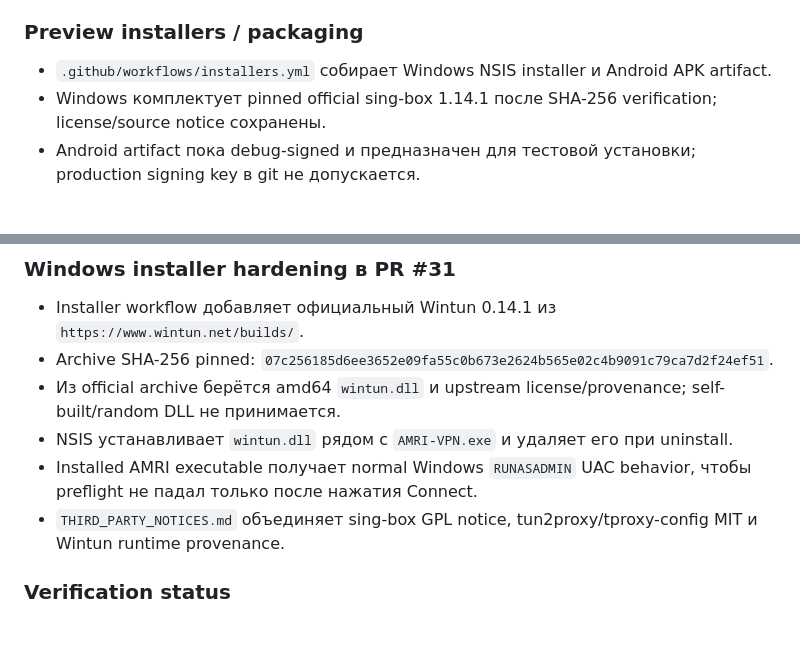
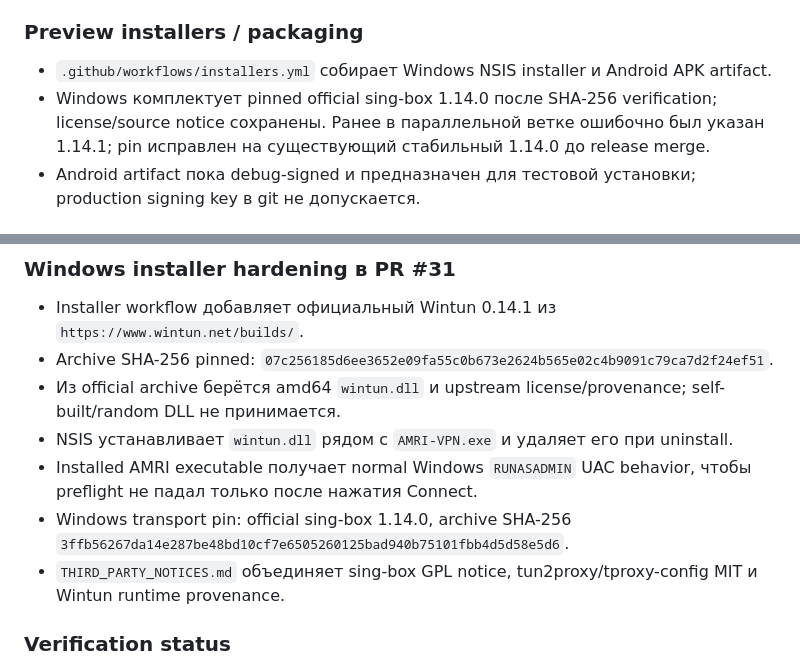
Before and after one commit to Treninem/VPN, a Markdown page: docs/DEV_JOURNAL.md, 2 parts joined by grey strips. Rendered like a GitHub page; blank space fills up the shorter version.

Commit message:
Correct release pin in engineering journal

```diff
--- a/docs/DEV_JOURNAL.md
+++ b/docs/DEV_JOURNAL.md
@@ -69,7 +69,7 @@
 ### Preview installers / packaging
 
 - `.github/workflows/installers.yml` собирает Windows NSIS installer и Android APK artifact.
-- Windows комплектует pinned official sing-box 1.14.1 после SHA-256 verification; license/source notice сохранены.
+- Windows комплектует pinned official sing-box 1.14.0 после SHA-256 verification; license/source notice сохранены. Ранее в параллельной ветке ошибочно был указан 1.14.1; pin исправлен на существующий стабильный 1.14.0 до release merge.
 - Android artifact пока debug-signed и предназначен для тестовой установки; production signing key в git не допускается.
 
 ## Активный этап: Windows Protected lifecycle — PR #31
@@ -104,6 +104,7 @@
 - Из official archive берётся amd64 `wintun.dll` и upstream license/provenance; self-built/random DLL не принимается.
 - NSIS устанавливает `wintun.dll` рядом с `AMRI-VPN.exe` и удаляет его при uninstall.
 - Installed AMRI executable получает normal Windows `RUNASADMIN` UAC behavior, чтобы preflight не падал только после нажатия Connect.
+- Windows transport pin: official sing-box 1.14.0, archive SHA-256 `3ffb56267da14e287be48bd10cf7e6505260125bad940b75101fbb4d5d58e5d6`.
 - `THIRD_PARTY_NOTICES.md` объединяет sing-box GPL notice, tun2proxy/tproxy-config MIT и Wintun runtime provenance.
 
 ### Verification status
```
